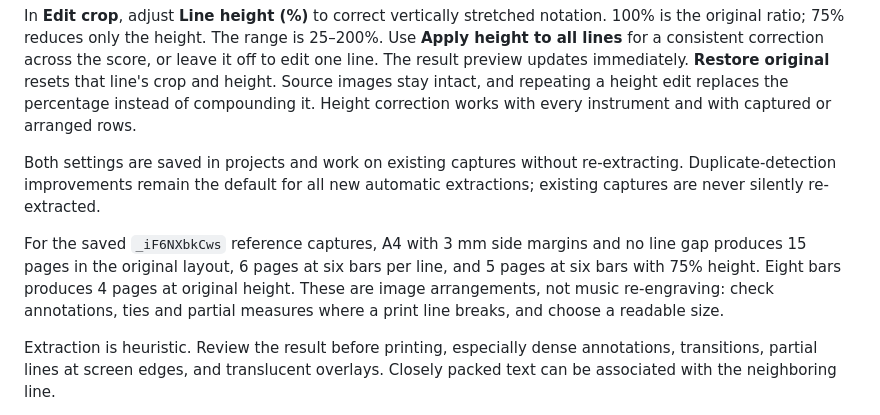
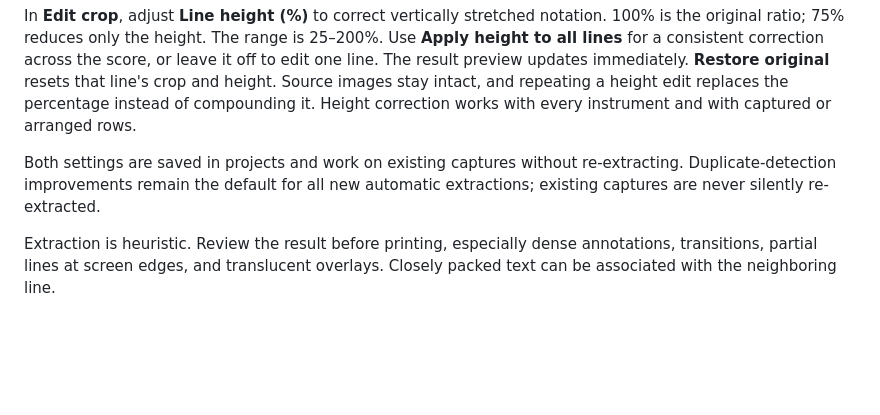
Before and after one commit to zeberity123/yt_to_score, a Markdown page: README.md, the part around the change. Drawn GitHub-style; blank space fills up the shorter version.

Commit message:
Remove reference-video example from README

```diff
--- a/README.md
+++ b/README.md
@@ -125,12 +125,6 @@ Both settings are saved in projects and work on existing captures without
 re-extracting. Duplicate-detection improvements remain the default for all new
 automatic extractions; existing captures are never silently re-extracted.
 
-For the saved `_iF6NXbkCws` reference captures, A4 with 3 mm side margins and no
-line gap produces 15 pages in the original layout, 6 pages at six bars per line,
-and 5 pages at six bars with 75% height. Eight bars produces 4 pages at original
-height. These are image arrangements, not music re-engraving: check annotations,
-ties and partial measures where a print line breaks, and choose a readable size.
-
 Extraction is heuristic. Review the result before printing, especially dense annotations, transitions, partial lines at screen edges, and translucent overlays. Closely packed text can be associated with the neighboring line.
 
 - **Missed short views:** reduce “Sample every” from `0.5` to `0.25` seconds. A view must survive at least two samples.
```
